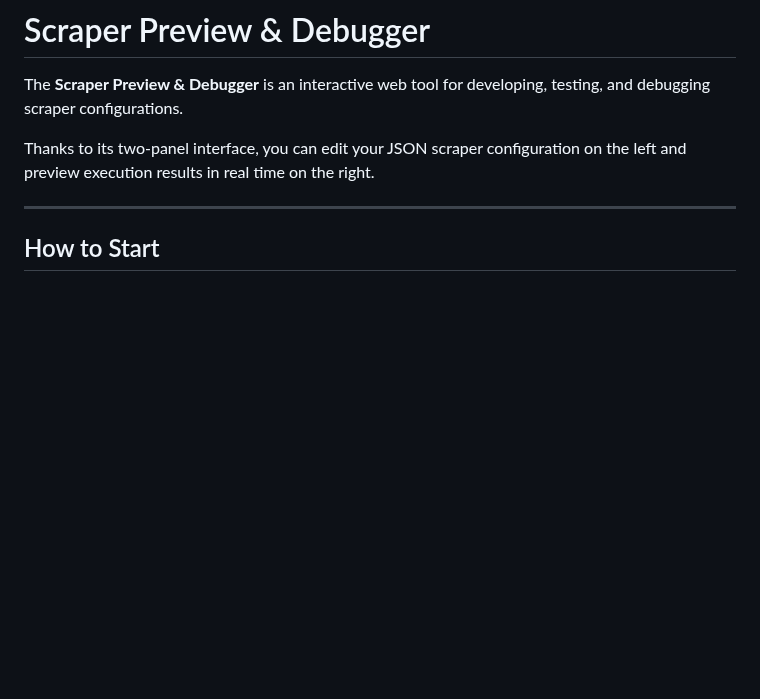
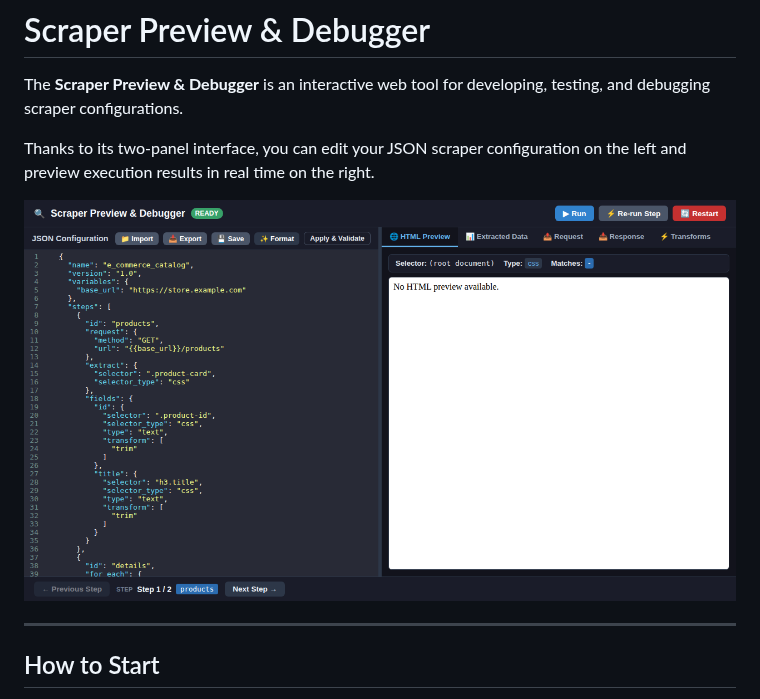
Before and after one commit to detobel36/FetchFlow, a Markdown page: docs/preview-debugger.md, the part around the change. GitHub-like rendering; pictures changed too: docs/images/preview-debugger.png (added); blank space fills up the shorter version.

Commit message:
Add UI screenshot to preview debugger documentation
Co-authored-by: detobel36 <5373615+detobel36@users.noreply.github.com>

```diff
--- a/docs/preview-debugger.md
+++ b/docs/preview-debugger.md
@@ -3,6 +3,8 @@
 The **Scraper Preview & Debugger** is an interactive web tool for developing, testing, and debugging scraper configurations.
 
 Thanks to its two-panel interface, you can edit your JSON scraper configuration on the left and preview execution results in real time on the right.
+
+![Scraper Preview & Debugger](images/preview-debugger.png)
 
 ---
 
```
